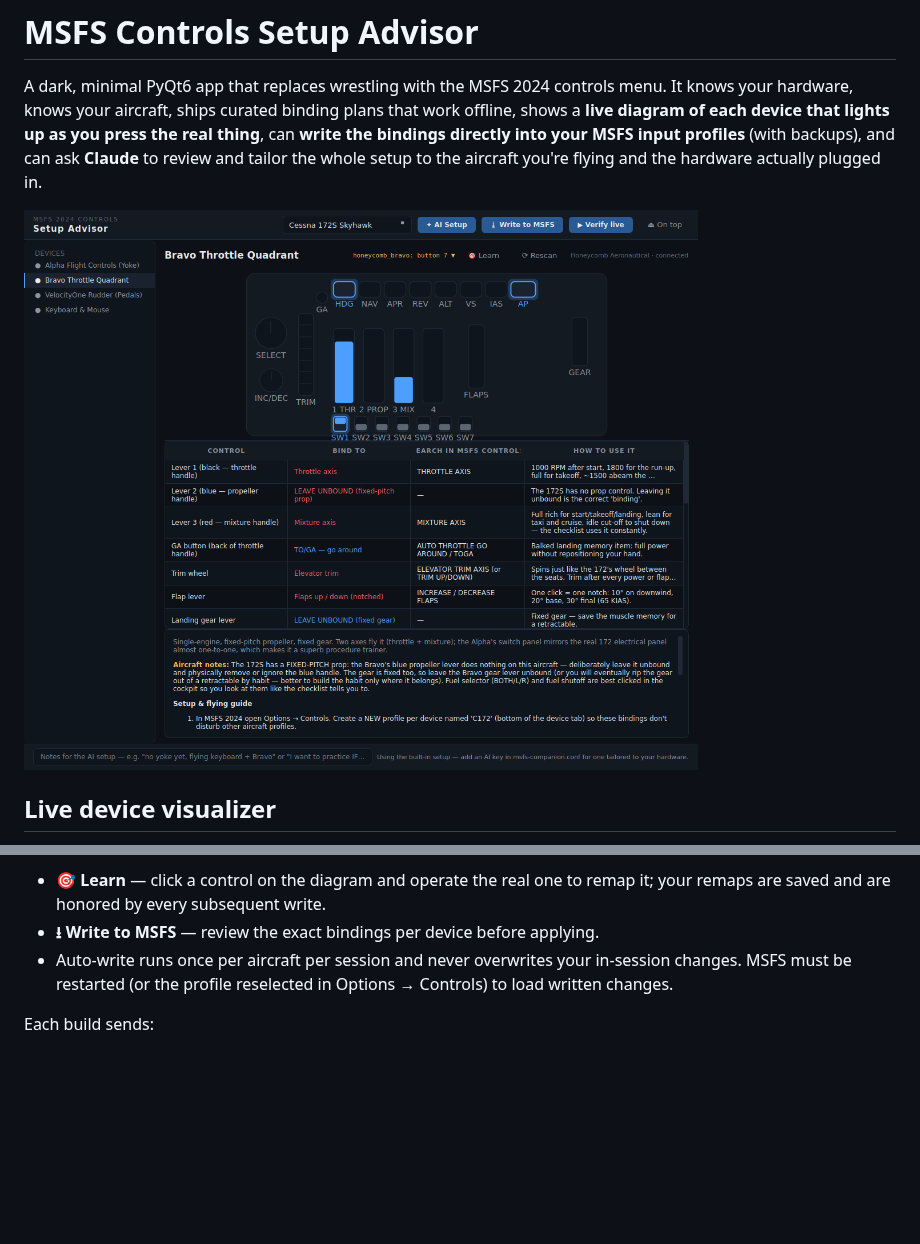
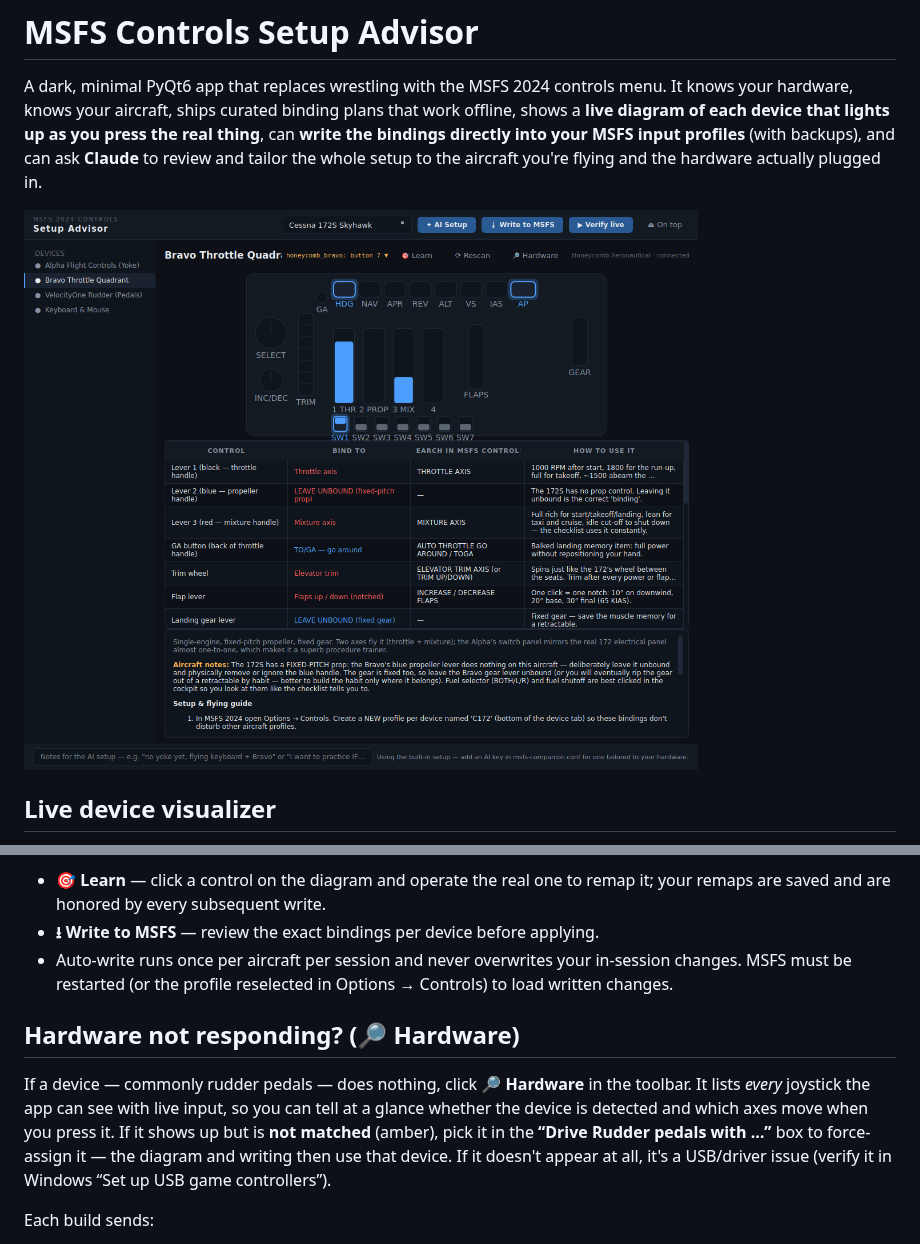
Before and after one commit to shoff/MSFS-MCP, a Markdown page: src/controls_app/README.md, 2 parts joined by grey strips. Drawn GitHub-style; pictures changed too: docs/controls-app-live.png; blank space fills up the shorter version.

```diff
--- a/src/controls_app/README.md
+++ b/src/controls_app/README.md
@@ -115,6 +115,16 @@ control:
   in-session changes. MSFS must be restarted (or the profile reselected in
   Options → Controls) to load written changes.
 
+## Hardware not responding? (🔎 Hardware)
+
+If a device — commonly rudder pedals — does nothing, click **🔎 Hardware** in
+the toolbar. It lists *every* joystick the app can see with live input, so you
+can tell at a glance whether the device is detected and which axes move when you
+press it. If it shows up but is **not matched** (amber), pick it in the
+**“Drive Rudder pedals with …”** box to force-assign it — the diagram and
+writing then use that device. If it doesn't appear at all, it's a USB/driver
+issue (verify it in Windows “Set up USB game controllers”).
+
 Each build sends:
 
 - the chosen aircraft + its V-speeds and checklist phases (from the checklist app data),
```
Also changed, not shown: docs/controls-app-alpha-live.png, docs/controls-app-bravo.png, docs/controls-app-diagnostics.png (added), docs/controls-app.png, 2 other files.
